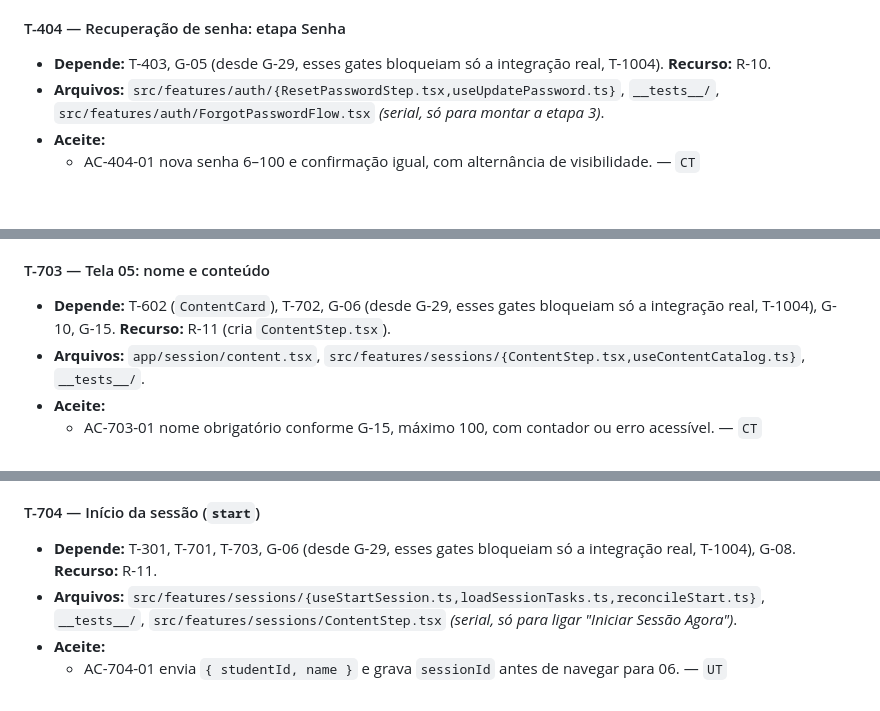
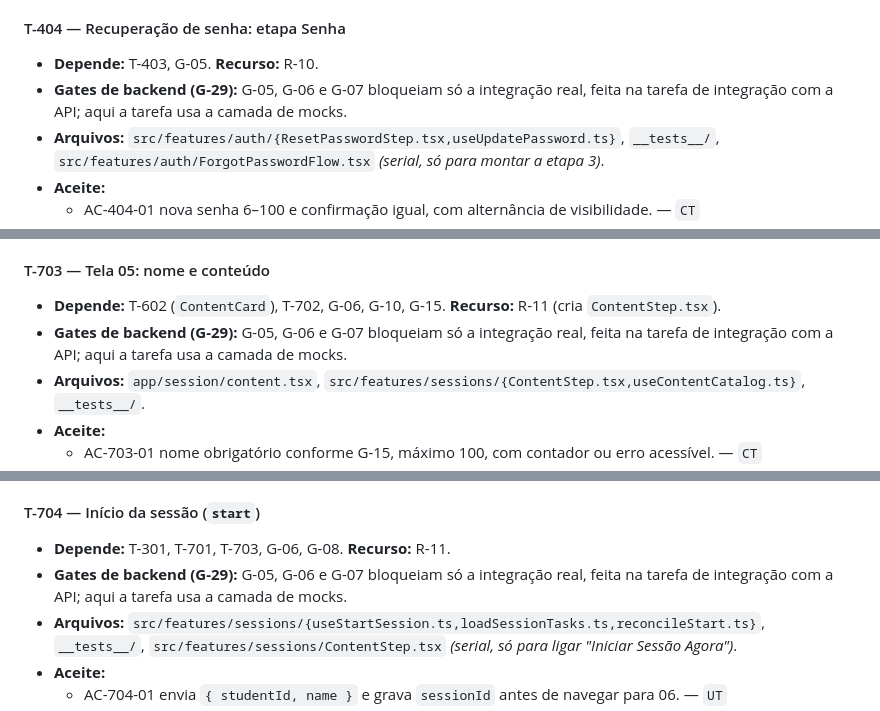
Before and after one commit to Natan-Lucena/LabirintoDoSaberReactNative, a Markdown page: docs/entrega-1/BACKLOG.md, 3 parts joined by grey strips. Drawn GitHub-style; blank space fills up the shorter version.

Commit message:
docs: keep T-1004 out of dependency lines Co-Authored-By: Claude Haiku 4.5 <noreply@anthropic.com>

```diff
--- a/docs/entrega-1/BACKLOG.md
+++ b/docs/entrega-1/BACKLOG.md
@@ -439,7 +439,8 @@ vermelho; limitações; desvios do contrato. O líder consolida no TRACKING.
 
 #### T-404 — Recuperação de senha: etapa Senha
 
-- **Depende:** T-403, G-05 (desde G-29, esses gates bloqueiam só a integração real, T-1004). **Recurso:** R-10.
+- **Depende:** T-403, G-05. **Recurso:** R-10.
+- **Gates de backend (G-29):** G-05, G-06 e G-07 bloqueiam só a integração real, feita na tarefa de integração com a API; aqui a tarefa usa a camada de mocks.
 - **Arquivos:** `src/features/auth/{ResetPasswordStep.tsx,useUpdatePassword.ts}`, `__tests__/`,
   `src/features/auth/ForgotPasswordFlow.tsx` _(serial, só para montar a etapa 3)_.
 - **Aceite:**
@@ -556,7 +557,8 @@ starting → running → finishing → awaitingObservation → closed`, com `sta
 
 #### T-703 — Tela 05: nome e conteúdo
 
-- **Depende:** T-602 (`ContentCard`), T-702, G-06 (desde G-29, esses gates bloqueiam só a integração real, T-1004), G-10, G-15. **Recurso:** R-11 (cria `ContentStep.tsx`).
+- **Depende:** T-602 (`ContentCard`), T-702, G-06, G-10, G-15. **Recurso:** R-11 (cria `ContentStep.tsx`).
+- **Gates de backend (G-29):** G-05, G-06 e G-07 bloqueiam só a integração real, feita na tarefa de integração com a API; aqui a tarefa usa a camada de mocks.
 - **Arquivos:** `app/session/content.tsx`, `src/features/sessions/{ContentStep.tsx,useContentCatalog.ts}`, `__tests__/`.
 - **Aceite:**
   - AC-703-01 nome obrigatório conforme G-15, máximo 100, com contador ou erro acessível. — `CT`
@@ -574,7 +576,8 @@ starting → running → finishing → awaitingObservation → closed`, com `sta
 
 #### T-704 — Início da sessão (`start`)
 
-- **Depende:** T-301, T-701, T-703, G-06 (desde G-29, esses gates bloqueiam só a integração real, T-1004), G-08. **Recurso:** R-11.
+- **Depende:** T-301, T-701, T-703, G-06, G-08. **Recurso:** R-11.
+- **Gates de backend (G-29):** G-05, G-06 e G-07 bloqueiam só a integração real, feita na tarefa de integração com a API; aqui a tarefa usa a camada de mocks.
 - **Arquivos:** `src/features/sessions/{useStartSession.ts,loadSessionTasks.ts,reconcileStart.ts}`, `__tests__/`,
   `src/features/sessions/ContentStep.tsx` _(serial, só para ligar "Iniciar Sessão Agora")_.
 - **Aceite:**
```
Also changed, not shown: other parts of docs/entrega-1/BACKLOG.md (+2 -1 lines).
